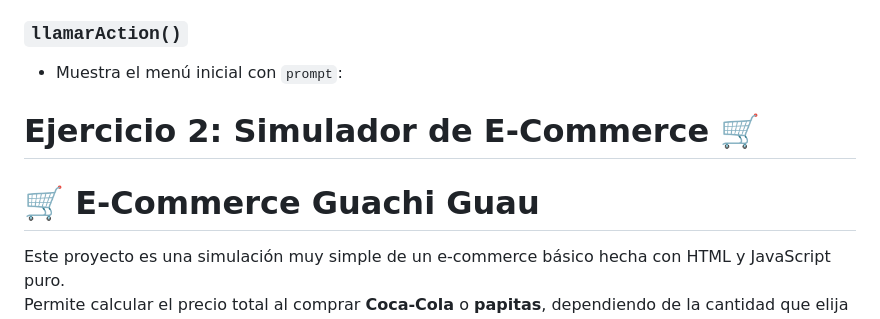
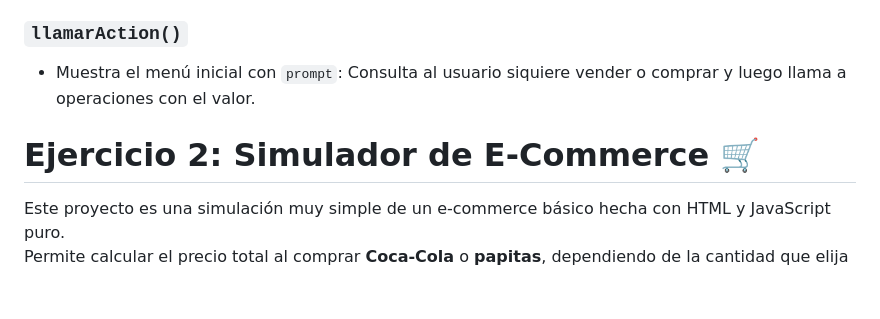
Before and after one commit to julioavantt/teacher_js_funciones, a Markdown page: README.md, the part around the change. Rendered like a GitHub page; blank space fills up the shorter version.

Commit message:
adjustments

```diff
--- a/README.md
+++ b/README.md
@@ -69,11 +69,9 @@ El código está dividido en funciones:
 
 ### `llamarAction()`
 
-- Muestra el menú inicial con `prompt`:
+- Muestra el menú inicial con `prompt`: Consulta al usuario siquiere vender o comprar y luego llama a operaciones con el valor.
 
 # Ejercicio 2: Simulador de E-Commerce 🛒
-
-# 🛒 E-Commerce Guachi Guau
 
 Este proyecto es una simulación muy simple de un e-commerce básico hecha con HTML y JavaScript puro.
 Permite calcular el precio total al comprar **Coca-Cola** o **papitas**, dependiendo de la cantidad que elija el usuario.
```
